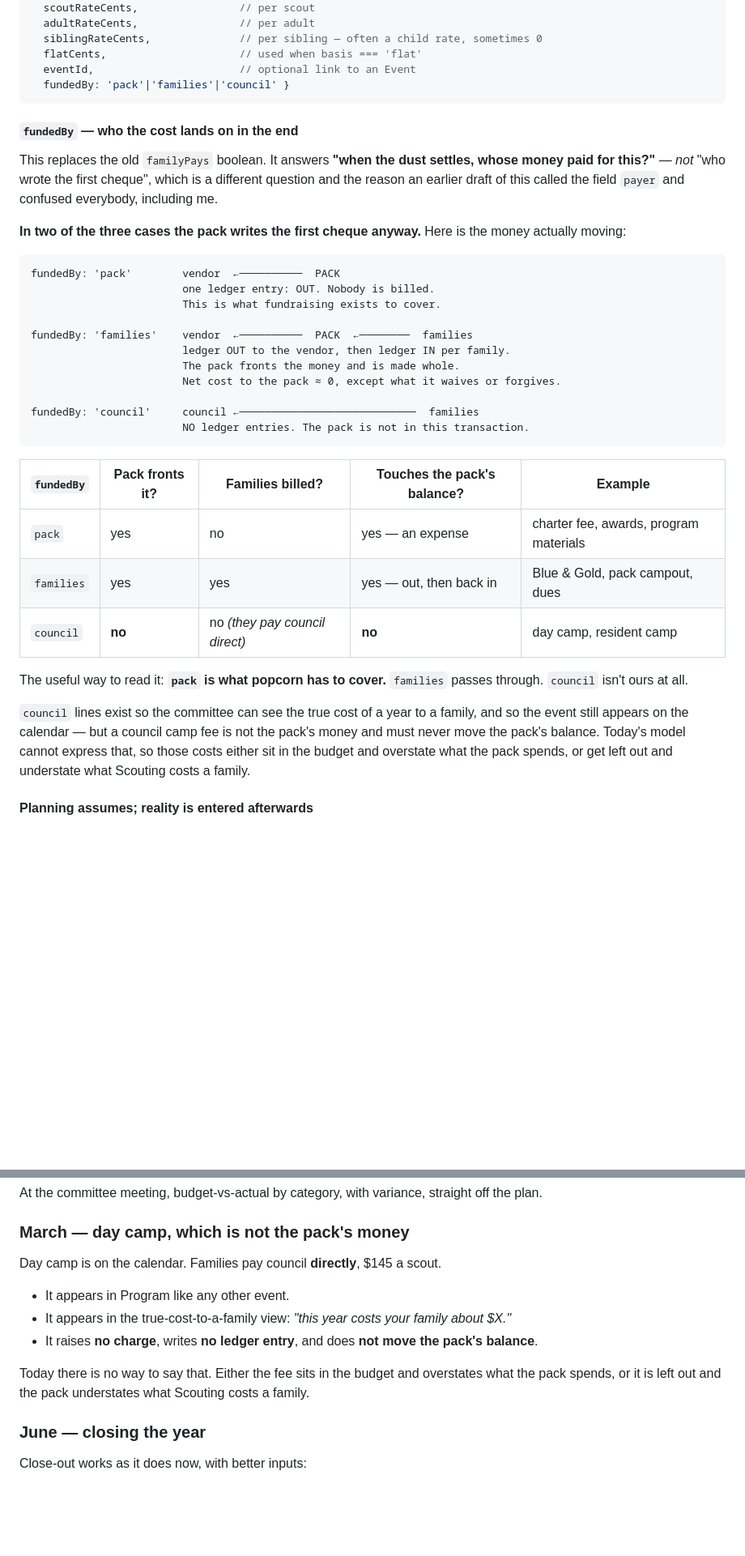
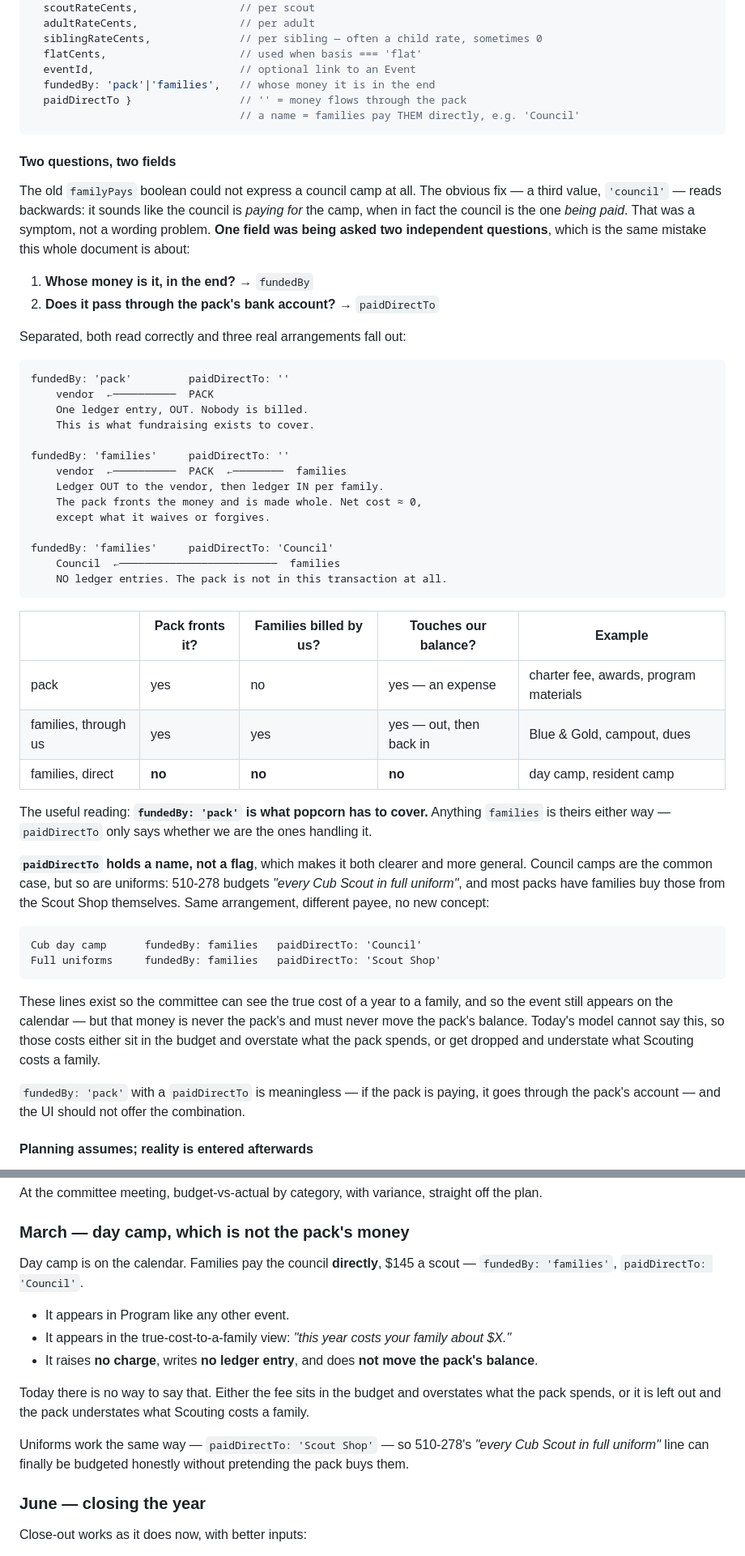
Before and after one commit to keith-dougherty/pack569, a Markdown page: DESIGN-money.md, 2 parts joined by grey strips. Shown at 81% size. Drawn GitHub-style; blank space fills up the shorter version.

Commit message:
Split fundedBy into two fields — the council value was backwards
"fundedBy: council" read as though the council were paying for the
camp, when the council is the one being paid. That was a symptom, not a
wording problem: one field was answering two independent questions,
which is the same mistake this whole document is about.

Separated:
  fundedBy: 'pack' | 'families'   whose money it is in the end
  paidDirectTo: ''                does it pass through our bank account

Both read correctly now, and three real arrangements fall out — pack
funds it, families reimburse the pack, families pay someone directly.
A council camp is fundedBy families, paidDirectTo Council, which is
what actually happens.

paidDirectTo holds a name rather than a flag, which is more general as
well as clearer. Uniforms are the same arrangement with a different
payee — 510-278 budgets "every Cub Scout in full uniform" and most
packs have families buy those from the Scout Shop — so that line can
now be budgeted honestly without pretending the pack buys them.

fundedBy pack with a paidDirectTo is meaningless and the UI should not
offer it.

Co-Authored-By: Claude Opus 5 <noreply@anthropic.com>

````diff
--- a/DESIGN-money.md
+++ b/DESIGN-money.md
@@ -134,46 +134,67 @@ and the heads are not all the same kind or price.
   siblingRateCents,              // per sibling — often a child rate, sometimes 0
   flatCents,                     // used when basis === 'flat'
   eventId,                       // optional link to an Event
-  fundedBy: 'pack'|'families'|'council' }
+  fundedBy: 'pack'|'families',   // whose money it is in the end
+  paidDirectTo }                 // '' = money flows through the pack
+                                 // a name = families pay THEM directly, e.g. 'Council'
 ```
 
-#### `fundedBy` — who the cost lands on in the end
+#### Two questions, two fields
 
-This replaces the old `familyPays` boolean. It answers **"when the dust settles, whose money paid
-for this?"** — *not* "who wrote the first cheque", which is a different question and the reason an
-earlier draft of this called the field `payer` and confused everybody, including me.
+The old `familyPays` boolean could not express a council camp at all. The obvious fix — a third
+value, `'council'` — reads backwards: it sounds like the council is *paying for* the camp, when in
+fact the council is the one *being paid*. That was a symptom, not a wording problem. **One field
+was being asked two independent questions**, which is the same mistake this whole document is
+about:
 
-**In two of the three cases the pack writes the first cheque anyway.** Here is the money actually
-moving:
+1. **Whose money is it, in the end?** → `fundedBy`
+2. **Does it pass through the pack's bank account?** → `paidDirectTo`
+
+Separated, both read correctly and three real arrangements fall out:
 
 ```
-fundedBy: 'pack'        vendor  ←──────────  PACK
-                        one ledger entry: OUT. Nobody is billed.
-                        This is what fundraising exists to cover.
+fundedBy: 'pack'         paidDirectTo: ''
+    vendor  ←──────────  PACK
+    One ledger entry, OUT. Nobody is billed.
+    This is what fundraising exists to cover.
 
-fundedBy: 'families'    vendor  ←──────────  PACK  ←────────  families
-                        ledger OUT to the vendor, then ledger IN per family.
-                        The pack fronts the money and is made whole.
-                        Net cost to the pack ≈ 0, except what it waives or forgives.
+fundedBy: 'families'     paidDirectTo: ''
+    vendor  ←──────────  PACK  ←────────  families
+    Ledger OUT to the vendor, then ledger IN per family.
+    The pack fronts the money and is made whole. Net cost ≈ 0,
+    except what it waives or forgives.
 
-fundedBy: 'council'     council ←────────────────────────────  families
-                        NO ledger entries. The pack is not in this transaction.
+fundedBy: 'families'     paidDirectTo: 'Council'
+    Council  ←─────────────────────────  families
+    NO ledger entries. The pack is not in this transaction at all.
 ```
 
-| `fundedBy` | Pack fronts it? | Families billed? | Touches the pack's balance? | Example |
+| | Pack fronts it? | Families billed by us? | Touches our balance? | Example |
 |---|---|---|---|---|
-| `pack` | yes | no | yes — an expense | charter fee, awards, program materials |
-| `families` | yes | yes | yes — out, then back in | Blue & Gold, pack campout, dues |
-| `council` | **no** | no *(they pay council direct)* | **no** | day camp, resident camp |
+| pack | yes | no | yes — an expense | charter fee, awards, program materials |
+| families, through us | yes | yes | yes — out, then back in | Blue & Gold, campout, dues |
+| families, direct | **no** | **no** | **no** | day camp, resident camp |
 
-The useful way to read it: **`pack` is what popcorn has to cover.** `families` passes through.
-`council` isn't ours at all.
+The useful reading: **`fundedBy: 'pack'` is what popcorn has to cover.** Anything `families` is
+theirs either way — `paidDirectTo` only says whether we are the ones handling it.
 
-`council` lines exist so the committee can see the true cost of a year to a family, and so the
-event still appears on the calendar — but a council camp fee is not the pack's money and must
-never move the pack's balance. Today's model cannot express that, so those costs either sit in
-the budget and overstate what the pack spends, or get left out and understate what Scouting costs
-a family.
+**`paidDirectTo` holds a name, not a flag**, which makes it both clearer and more general. Council
+camps are the common case, but so are uniforms: 510-278 budgets *"every Cub Scout in full
+uniform"*, and most packs have families buy those from the Scout Shop themselves. Same
+arrangement, different payee, no new concept:
+
+```
+Cub day camp      fundedBy: families   paidDirectTo: 'Council'
+Full uniforms     fundedBy: families   paidDirectTo: 'Scout Shop'
+```
+
+These lines exist so the committee can see the true cost of a year to a family, and so the event
+still appears on the calendar — but that money is never the pack's and must never move the pack's
+balance. Today's model cannot say this, so those costs either sit in the budget and overstate what
+the pack spends, or get dropped and understate what Scouting costs a family.
+
+`fundedBy: 'pack'` with a `paidDirectTo` is meaningless — if the pack is paying, it goes through
+the pack's account — and the UI should not offer the combination.
 
 #### Planning assumes; reality is entered afterwards
 
@@ -562,7 +583,8 @@ At the committee meeting, budget-vs-actual by category, with variance, straight
 
 ### March — day camp, which is not the pack's money
 
-Day camp is on the calendar. Families pay council **directly**, $145 a scout.
+Day camp is on the calendar. Families pay the council **directly**, $145 a scout —
+`fundedBy: 'families'`, `paidDirectTo: 'Council'`.
 
 - It appears in Program like any other event.
 - It appears in the true-cost-to-a-family view: *"this year costs your family about $X."*
@@ -570,6 +592,9 @@ Day camp is on the calendar. Families pay council **directly**, $145 a scout.
 
 Today there is no way to say that. Either the fee sits in the budget and overstates what the pack
 spends, or it is left out and the pack understates what Scouting costs a family.
+
+Uniforms work the same way — `paidDirectTo: 'Scout Shop'` — so 510-278's *"every Cub Scout in full
+uniform"* line can finally be budgeted honestly without pretending the pack buys them.
 
 ### June — closing the year
 
````
Also changed, not shown: other parts of DESIGN-money.md (+9 -8 lines).
